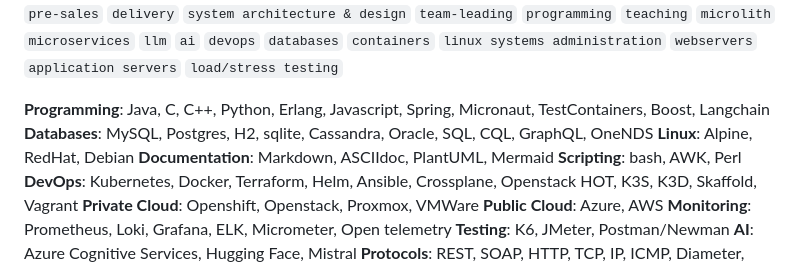
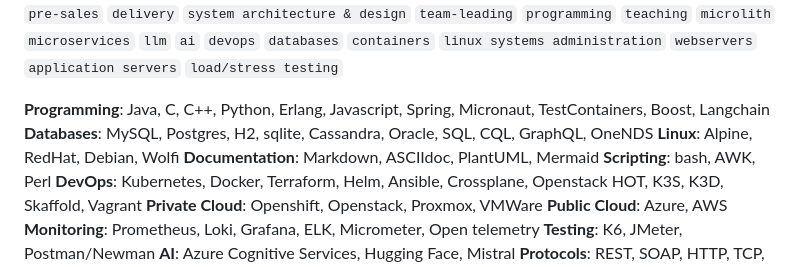
Before and after one commit to mionita1980/mionita1980.github.io, a Markdown page: index.md, the part around the change. Drawn GitHub-style.

```diff
--- a/index.md
+++ b/index.md
@@ -45,7 +45,7 @@ subject: 'Resume'
 
 **Programming**: Java, C, C++, Python, Erlang, Javascript, Spring, Micronaut, TestContainers, Boost, Langchain
 **Databases**: MySQL, Postgres, H2, sqlite, Cassandra, Oracle, SQL, CQL, GraphQL, OneNDS
-**Linux**: Alpine, RedHat, Debian
+**Linux**: Alpine, RedHat, Debian, Wolfi
 **Documentation**: Markdown, ASCIIdoc, PlantUML, Mermaid
 **Scripting**: bash, AWK, Perl
 **DevOps**: Kubernetes, Docker, Terraform, Helm, Ansible, Crossplane, Openstack HOT, K3S, K3D, Skaffold, Vagrant
```
